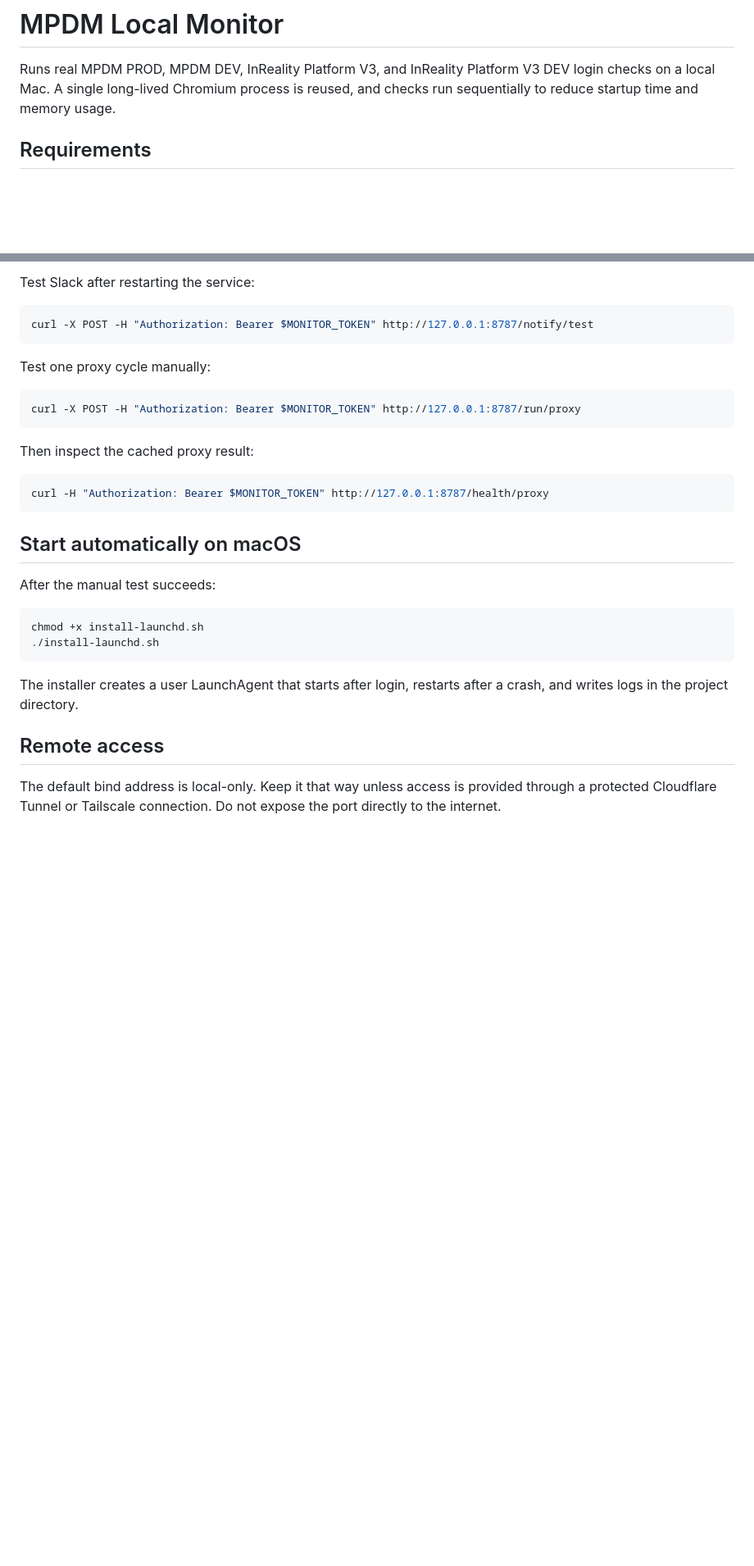
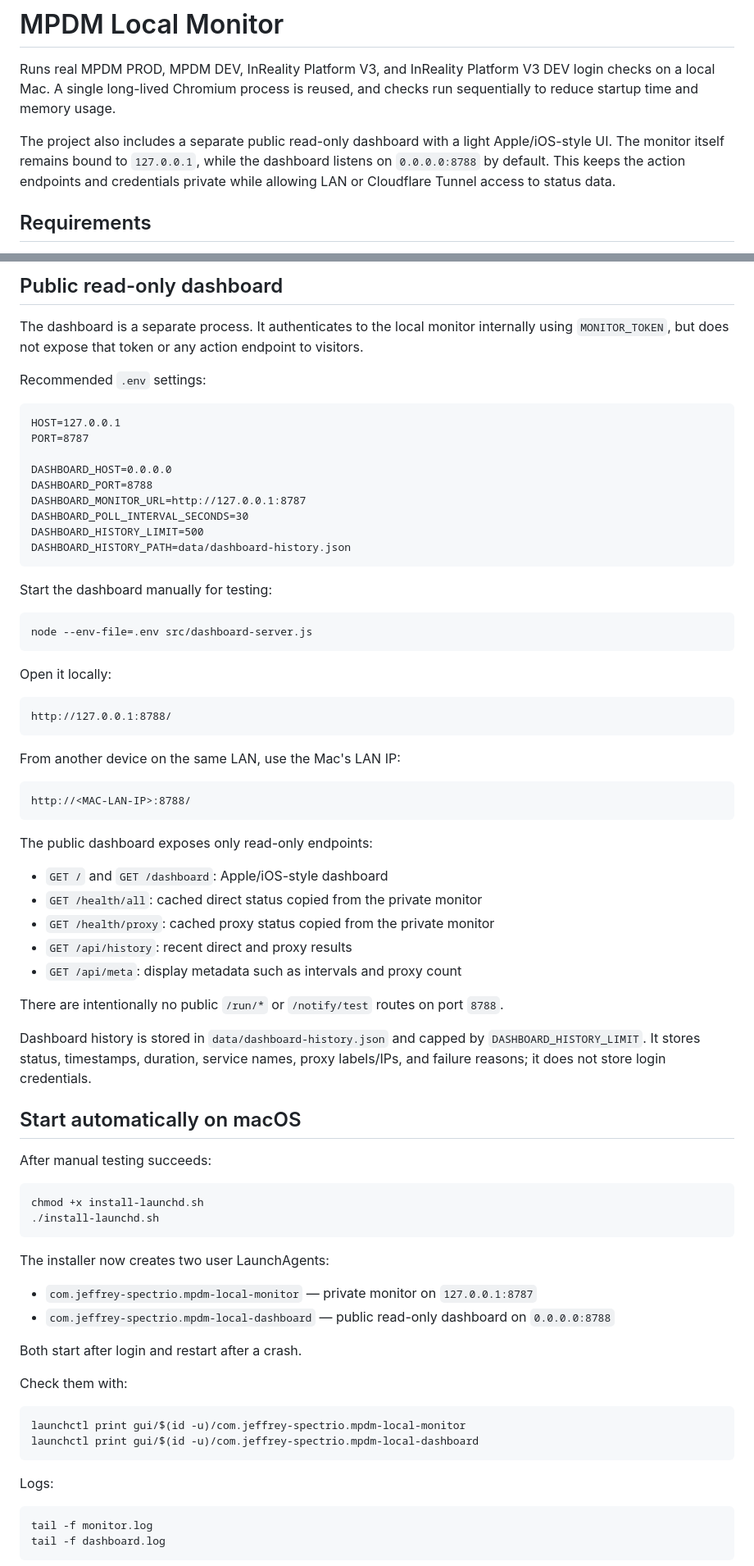
Before and after one commit to jeffrey-spectrio/mpdm-local-monitor, a Markdown page: README.md, 2 parts joined by grey strips. Shown at 82% size. Rendered like a GitHub page; blank space fills up the shorter version.

Commit message:
Document public dashboard and tunnel

````diff
--- a/README.md
+++ b/README.md
@@ -1,6 +1,8 @@
 # MPDM Local Monitor
 
 Runs real MPDM PROD, MPDM DEV, InReality Platform V3, and InReality Platform V3 DEV login checks on a local Mac. A single long-lived Chromium process is reused, and checks run sequentially to reduce startup time and memory usage.
+
+The project also includes a separate public read-only dashboard with a light Apple/iOS-style UI. The monitor itself remains bound to `127.0.0.1`, while the dashboard listens on `0.0.0.0:8788` by default. This keeps the action endpoints and credentials private while allowing LAN or Cloudflare Tunnel access to status data.
 
 ## Requirements
 
@@ -72,33 +77,79 @@ All checks are queued instead of running Chromium sessions concurrently. Both In
 
-Test Slack after restarting the service:
+## Public read-only dashboard
+
+The dashboard is a separate process. It authenticates to the local monitor internally using `MONITOR_TOKEN`, but does not expose that token or any action endpoint to visitors.
+
+Recommended `.env` settings:
+
+```dotenv
+HOST=127.0.0.1
+PORT=8787
+
+DASHBOARD_HOST=0.0.0.0
+DASHBOARD_PORT=8788
+DASHBOARD_MONITOR_URL=http://127.0.0.1:8787
+DASHBOARD_POLL_INTERVAL_SECONDS=30
+DASHBOARD_HISTORY_LIMIT=500
+DASHBOARD_HISTORY_PATH=data/dashboard-history.json
+```
+
+Start the dashboard manually for testing:
 
 ```bash
-curl -X POST -H "Authorization: Bearer $MONITOR_TOKEN" http://127.0.0.1:8787/notify/test
+node --env-file=.env src/dashboard-server.js
 ```
 
-Test one proxy cycle manually:
+Open it locally:
 
-```bash
-curl -X POST -H "Authorization: Bearer $MONITOR_TOKEN" http://127.0.0.1:8787/run/proxy
+```text
+http://127.0.0.1:8788/
 ```
 
-Then inspect the cached proxy result:
+From another device on the same LAN, use the Mac's LAN IP:
 
-```bash
-curl -H "Authorization: Bearer $MONITOR_TOKEN" http://127.0.0.1:8787/health/proxy
+```text
+http://<MAC-LAN-IP>:8788/
 ```
+
+The public dashboard exposes only read-only endpoints:
+
+- `GET /` and `GET /dashboard`: Apple/iOS-style dashboard
+- `GET /health/all`: cached direct status copied from the private monitor
+- `GET /health/proxy`: cached proxy status copied from the private monitor
+- `GET /api/history`: recent direct and proxy results
+- `GET /api/meta`: display metadata such as intervals and proxy count
+
+There are intentionally no public `/run/*` or `/notify/test` routes on port `8788`.
+
+Dashboard history is stored in `data/dashboard-history.json` and capped by `DASHBOARD_HISTORY_LIMIT`. It stores status, timestamps, duration, service names, proxy labels/IPs, and failure reasons; it does not store login credentials.
 
 ## Start automatically on macOS
 
-After the manual test succeeds:
+After manual testing succeeds:
 
 ```bash
 chmod +x install-launchd.sh
 ./install-launchd.sh
 ```
 
-The installer creates a user LaunchAgent that starts after login, restarts after a crash, and writes logs in the project directory.
+The installer now creates two user LaunchAgents:
 
-## Remote access
+- `com.jeffrey-spectrio.mpdm-local-monitor` — private monitor on `127.0.0.1:8787`
+- `com.jeffrey-spectrio.mpdm-local-dashboard` — public read-only dashboard on `0.0.0.0:8788`
 
-The default bind address is local-only. Keep it that way unless access is provided through a protected Cloudflare Tunnel or Tailscale connection. Do not expose the port directly to the internet.
+Both start after login and restart after a crash.
+
+Check them with:
+
+```bash
+launchctl print gui/$(id -u)/com.jeffrey-spectrio.mpdm-local-monitor
+launchctl print gui/$(id -u)/com.jeffrey-spectrio.mpdm-local-dashboard
+```
+
+Logs:
+
+```bash
+tail -f monitor.log
+tail -f dashboard.log
+```
+
````
Also changed, not shown: other parts of README.md (+51 -7 lines).
